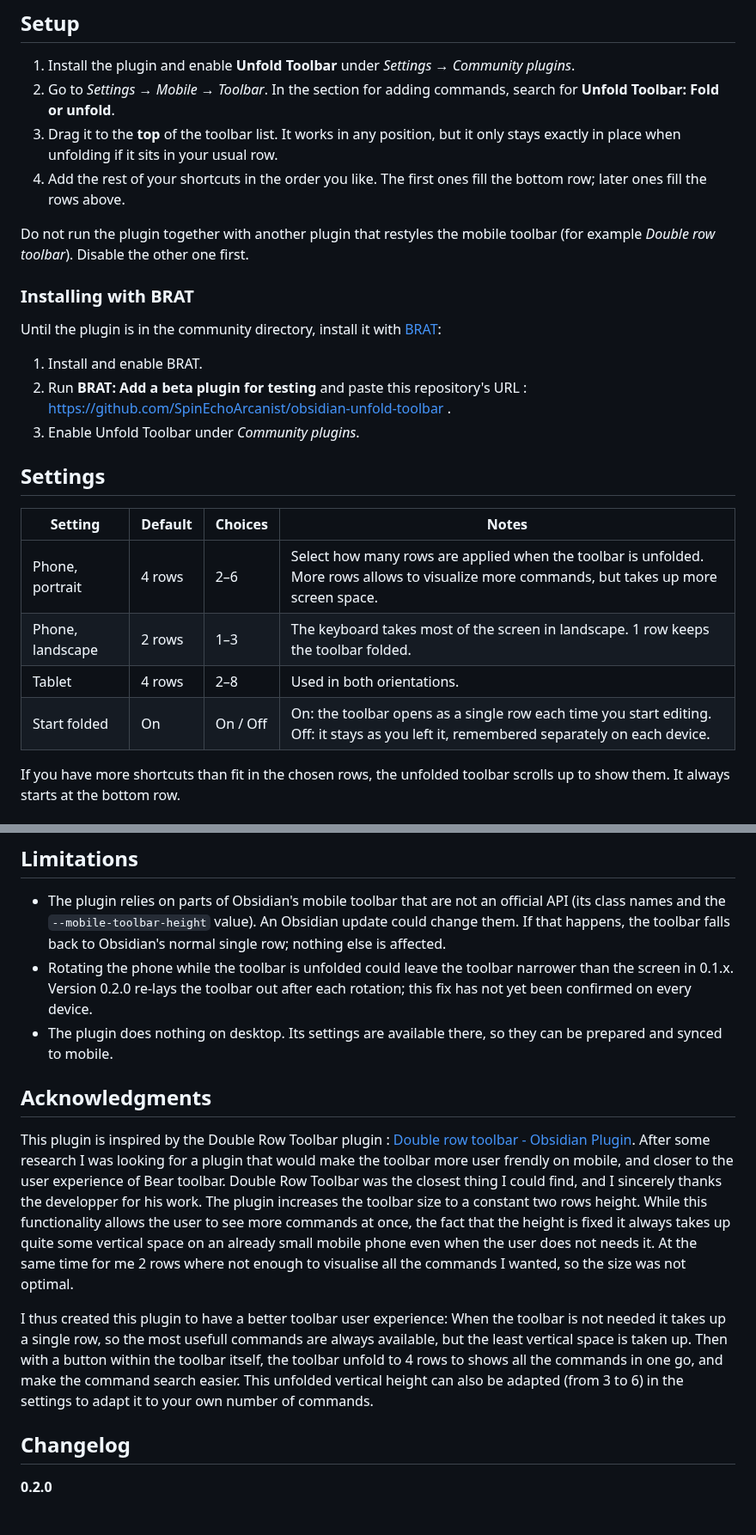
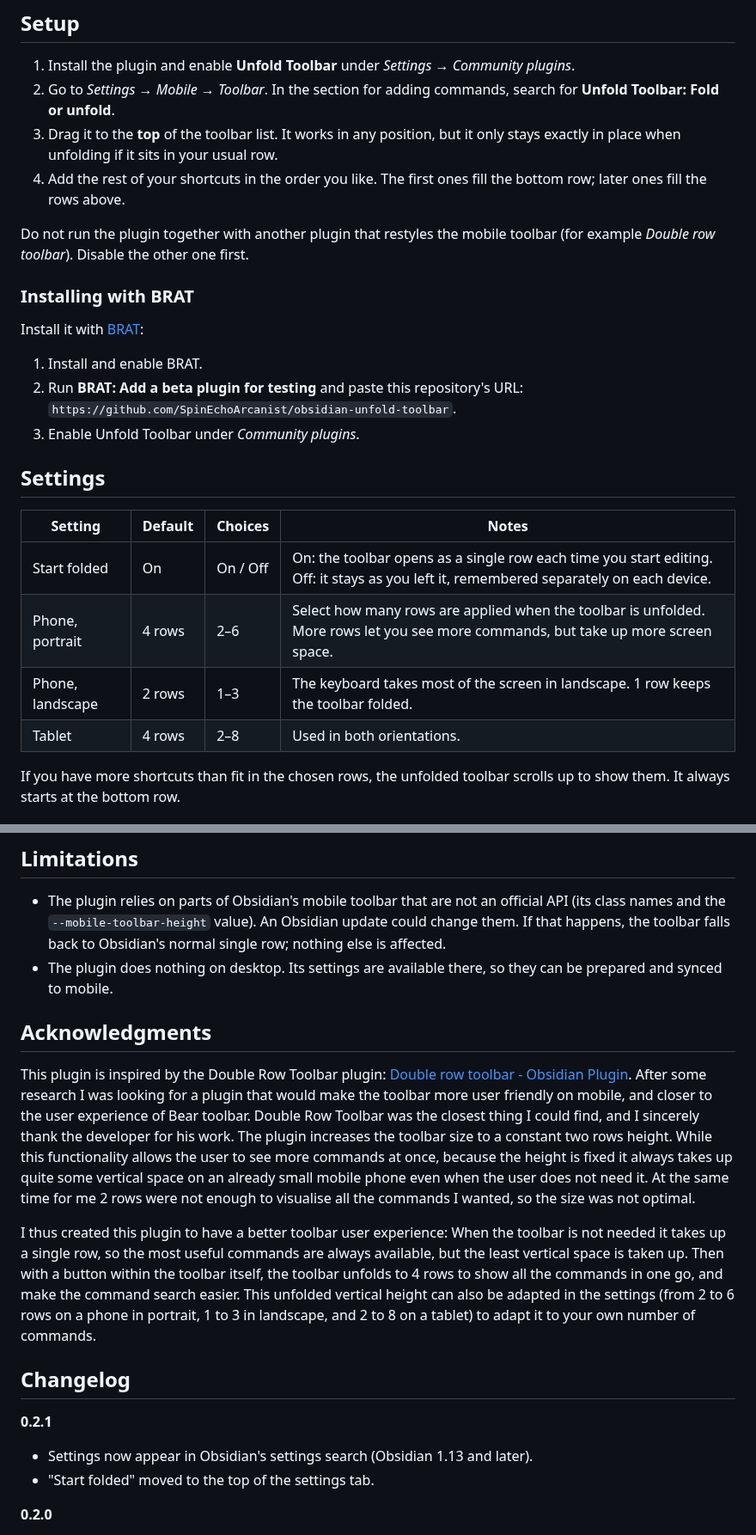
Before and after one commit to SpinEchoArcanist/obsidian-unfold-toolbar, a Markdown page: README.md, 2 parts joined by grey strips. Shown at 86% size. Rendered like a GitHub page.

```diff
--- a/README.md
+++ b/README.md
@@ -17,7 +27,7 @@ Your usual row never moves. Rows fill from the bottom up, so the folded row beco
 ## Setup
 
 1. Install the plugin and enable **Unfold Toolbar** under *Settings → Community plugins*.
-2. Go to *Settings → Mobile → Toolbar*. In the section for adding commands, search for  **Unfold Toolbar: Fold or unfold**.
+2. Go to *Settings → Mobile → Toolbar*. In the section for adding commands, search for **Unfold Toolbar: Fold or unfold**.
 3. Drag it to the **top** of the toolbar list. It works in any position, but it only stays exactly in place when unfolding if it sits in your usual row.
 4. Add the rest of your shortcuts in the order you like. The first ones fill the bottom row; later ones fill the rows above.
 
@@ -25,20 +35,20 @@ Do not run the plugin together with another plugin that restyles the mobile tool
 
 ### Installing with BRAT
 
-Until the plugin is in the community directory, install it with [BRAT](https://github.com/TfTHacker/obsidian42-brat):
+Install it with [BRAT](https://github.com/TfTHacker/obsidian42-brat):
 
 1. Install and enable BRAT.
-2. Run **BRAT: Add a beta plugin for testing** and paste this repository's URL : https://github.com/SpinEchoArcanist/obsidian-unfold-toolbar .
+2. Run **BRAT: Add a beta plugin for testing** and paste this repository's URL: `https://github.com/SpinEchoArcanist/obsidian-unfold-toolbar`.
 3. Enable Unfold Toolbar under *Community plugins*.
 
 ## Settings
 
 | Setting          | Default | Choices  | Notes                                                                                                                                       |
 | ---------------- | ------- | -------- | ------------------------------------------------------------------------------------------------------------------------------------------- |
-| Phone, portrait  | 4 rows  | 2–6      | Select how many rows are applied when the toolbar is unfolded. More rows allows to visualize more commands, but takes up more screen space. |
+| Start folded     | On      | On / Off | On: the toolbar opens as a single row each time you start editing. Off: it stays as you left it, remembered separately on each device.      |
+| Phone, portrait  | 4 rows  | 2–6      | Select how many rows are applied when the toolbar is unfolded. More rows let you see more commands, but take up more screen space. |
 | Phone, landscape | 2 rows  | 1–3      | The keyboard takes most of the screen in landscape. 1 row keeps the toolbar folded.                                                         |
 | Tablet           | 4 rows  | 2–8      | Used in both orientations.                                                                                                                  |
-| Start folded     | On      | On / Off | On: the toolbar opens as a single row each time you start editing. Off: it stays as you left it, remembered separately on each device.      |
 
 If you have more shortcuts than fit in the chosen rows, the unfolded toolbar scrolls up to show them. It always starts at the bottom row.
 
@@ -60,20 +70,21 @@ Obsidian draws its mobile toolbar just above the keyboard and reserves room for
 ## Limitations
 
 - The plugin relies on parts of Obsidian's mobile toolbar that are not an official API (its class names and the `--mobile-toolbar-height` value). An Obsidian update could change them. If that happens, the toolbar falls back to Obsidian's normal single row; nothing else is affected.
-- Rotating the phone while the toolbar is unfolded could leave the toolbar narrower than the screen in 0.1.x. Version 0.2.0 re-lays the toolbar out after each rotation; this fix has not yet been confirmed on every device.
 - The plugin does nothing on desktop. Its settings are available there, so they can be prepared and synced to mobile.
 
 ## Acknowledgments
 
-This plugin is inspired by the Double Row Toolbar plugin : [Double row toolbar - Obsidian Plugin](https://community.obsidian.md/plugins/double-row-toolbar).
-After some research I was looking for a plugin that would make the toolbar more user frendly on mobile, and closer to the user experience of Bear toolbar.
-Double Row Toolbar was the closest thing I could find, and I sincerely thanks the developper for his work. The plugin increases the toolbar size to a constant two rows height. While this functionality allows the user to see more commands at once,  the fact that the height is fixed it always takes up quite some vertical space on an already small mobile phone even when the user does not needs it. At the same time for me 2 rows where not enough to visualise all the commands I wanted, so the size was not optimal.
+This plugin is inspired by the Double Row Toolbar plugin: [Double row toolbar - Obsidian Plugin](https://community.obsidian.md/plugins/double-row-toolbar).
+After some research I was looking for a plugin that would make the toolbar more user friendly on mobile, and closer to the user experience of Bear toolbar.
+Double Row Toolbar was the closest thing I could find, and I sincerely thank the developer for his work. The plugin increases the toolbar size to a constant two rows height. While this functionality allows the user to see more commands at once, because the height is fixed it always takes up quite some vertical space on an already small mobile phone even when the user does not need it. At the same time for me 2 rows were not enough to visualise all the commands I wanted, so the size was not optimal.
 
-I thus created this plugin to have a better toolbar user experience: When the toolbar is not needed it takes up a single row, so the most usefull commands are always available, but the least vertical space is taken up. Then with a button within the toolbar itself, the toolbar unfold to 4 rows to shows all the commands in one go, and make the command search easier. This unfolded vertical height can also be adapted  (from 3 to 6) in the settings to adapt it to your own number of commands.
-
-
+I thus created this plugin to have a better toolbar user experience: When the toolbar is not needed it takes up a single row, so the most useful commands are always available, but the least vertical space is taken up. Then with a button within the toolbar itself, the toolbar unfolds to 4 rows to show all the commands in one go, and make the command search easier. This unfolded vertical height can also be adapted in the settings (from 2 to 6 rows on a phone in portrait, 1 to 3 in landscape, and 2 to 8 on a tablet) to adapt it to your own number of commands.
 
 ## Changelog
+
+**0.2.1**
+- Settings now appear in Obsidian's settings search (Obsidian 1.13 and later).
+- "Start folded" moved to the top of the settings tab.
 
 **0.2.0**
 - Buttons drawn as soft tiles, more space at the row ends, gentler corners when unfolded.
```
Also changed, not shown: other parts of README.md (+11 -1 lines), screenshots/folded.png (added), screenshots/unfolded-landscape.png (added), screenshots/unfolded-portrait.png (added), 3 other files.
